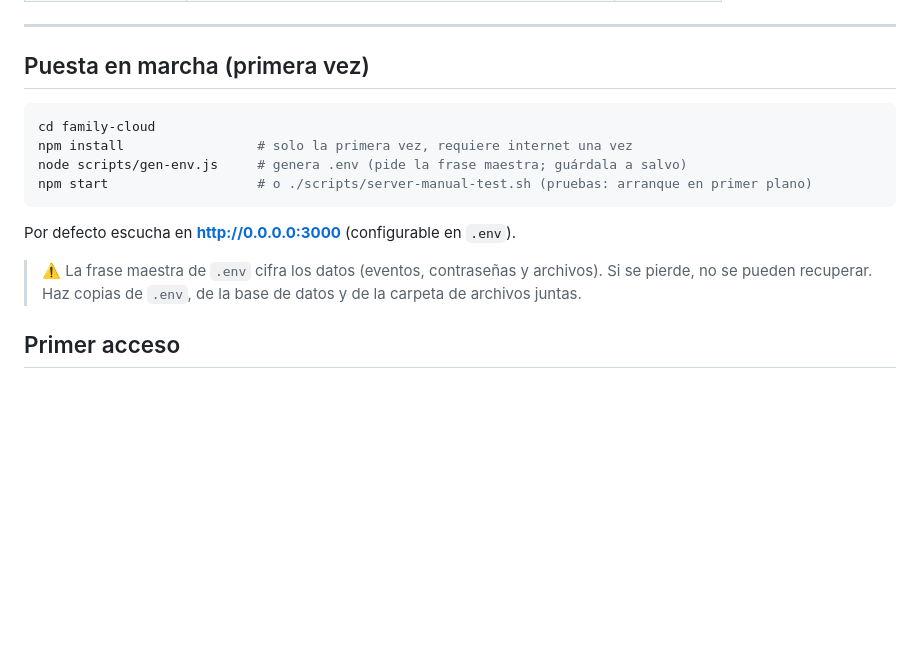
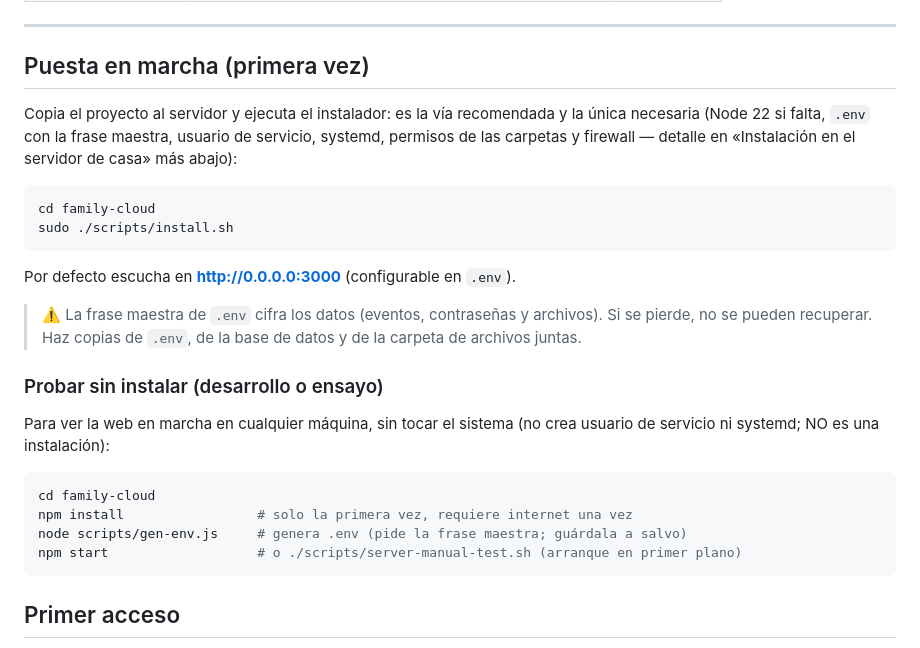
Before and after one commit to dlazarus/family-cloud, a Markdown page: README.md, the part around the change. Rendered like a GitHub page; blank space fills up the shorter version.

Commit message:
docs(readme): la puesta en marcha pasa a ser sudo ./scripts/install.sh; la secuencia manual queda como prueba

````diff
--- a/README.md
+++ b/README.md
@@ -22,11 +22,14 @@ Tras iniciar sesión se abre un **hub** con tarjetas de servicios:
 
 ## Puesta en marcha (primera vez)
 
+Copia el proyecto al servidor y ejecuta el instalador: es la vía recomendada y la
+única necesaria (Node 22 si falta, `.env` con la frase maestra, usuario de servicio,
+systemd, permisos de las carpetas y firewall — detalle en «Instalación en el servidor
+de casa» más abajo):
+
 ```bash
 cd family-cloud
-npm install                 # solo la primera vez, requiere internet una vez
-node scripts/gen-env.js     # genera .env (pide la frase maestra; guárdala a salvo)
-npm start                   # o ./scripts/server-manual-test.sh (pruebas: arranque en primer plano)
+sudo ./scripts/install.sh
 ```
 
 Por defecto escucha en **http://0.0.0.0:3000** (configurable en `.env`).
@@ -34,6 +37,18 @@ Por defecto escucha en **http://0.0.0.0:3000** (configurable en `.env`).
 > ⚠️ La frase maestra de `.env` cifra los datos (eventos, contraseñas y archivos). Si
 > se pierde, no se pueden recuperar. Haz copias de `.env`, de la base de datos y de la
 > carpeta de archivos juntas.
+
+### Probar sin instalar (desarrollo o ensayo)
+
+Para ver la web en marcha en cualquier máquina, sin tocar el sistema (no crea usuario
+ de servicio ni systemd; NO es una instalación):
+
+```bash
+cd family-cloud
+npm install                 # solo la primera vez, requiere internet una vez
+node scripts/gen-env.js     # genera .env (pide la frase maestra; guárdala a salvo)
+npm start                   # o ./scripts/server-manual-test.sh (arranque en primer plano)
+```
 
 ## Primer acceso
 
````
Also changed, not shown: CHANGELOG.md (+6 -0 lines).
